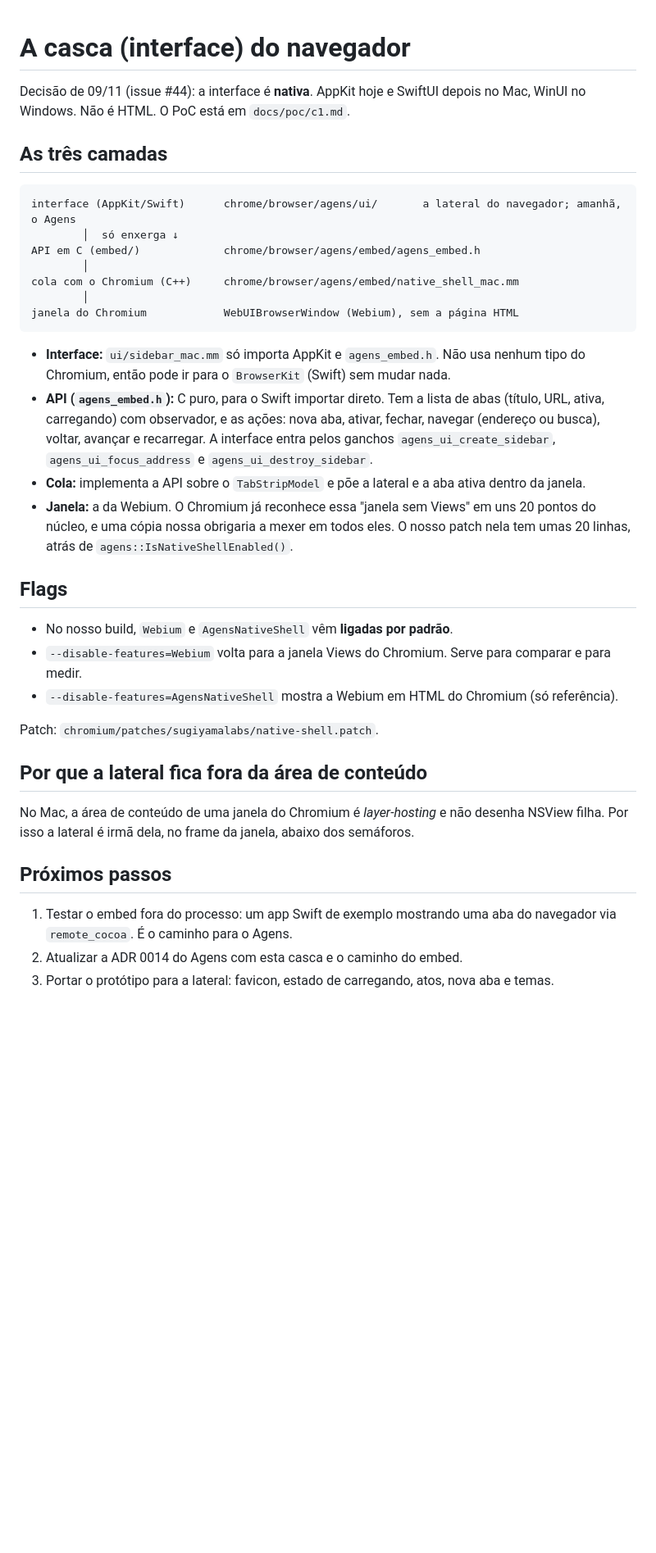
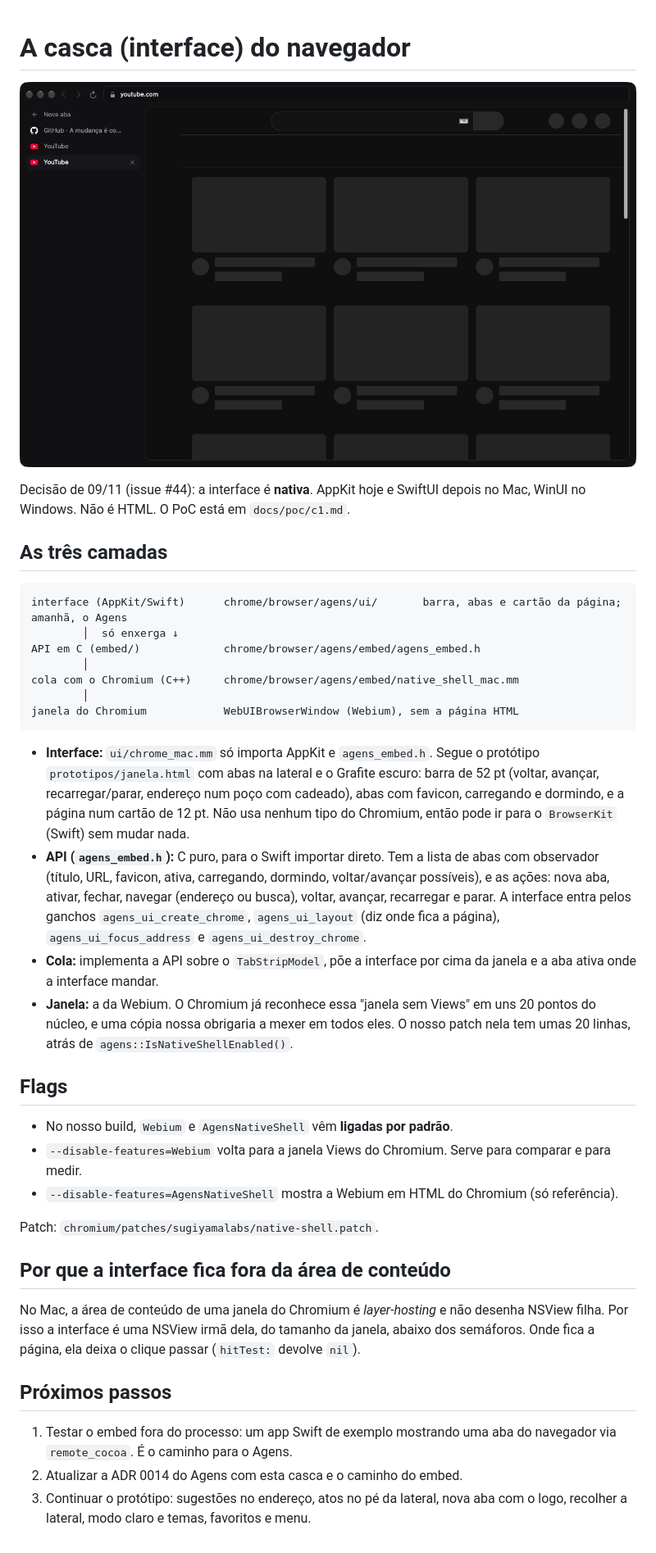
Before and after one commit to SugiyamaLabs/browser, a Markdown page: docs/casca.md, the part around the change. Shown at 82% size. Drawn GitHub-style; pictures changed too: docs/casca.png (added); blank space fills up the shorter version.

Commit message:
Give the native shell the prototype's look: toolbar, tab column, page card

````diff
--- a/docs/casca.md
+++ b/docs/casca.md
@@ -1,11 +1,13 @@
 # A casca (interface) do navegador
+
+![A casca hoje](casca.png)
 
 Decisão de 09/11 (issue #44): a interface é **nativa**. AppKit hoje e SwiftUI depois no Mac, WinUI no Windows. Não é HTML. O PoC está em `docs/poc/c1.md`.
 
 ## As três camadas
 
 ```
-interface (AppKit/Swift)      chrome/browser/agens/ui/       a lateral do navegador; amanhã, o Agens
+interface (AppKit/Swift)      chrome/browser/agens/ui/       barra, abas e cartão da página; amanhã, o Agens
         │  só enxerga ↓
 API em C (embed/)             chrome/browser/agens/embed/agens_embed.h
         │
@@ -14,9 +16,9 @@ cola com o Chromium (C++)     chrome/browser/agens/embed/native_shell_mac.mm
 janela do Chromium            WebUIBrowserWindow (Webium), sem a página HTML
 ```
 
-- **Interface:** `ui/sidebar_mac.mm` só importa AppKit e `agens_embed.h`. Não usa nenhum tipo do Chromium, então pode ir para o `BrowserKit` (Swift) sem mudar nada.
-- **API (`agens_embed.h`):** C puro, para o Swift importar direto. Tem a lista de abas (título, URL, ativa, carregando) com observador, e as ações: nova aba, ativar, fechar, navegar (endereço ou busca), voltar, avançar e recarregar. A interface entra pelos ganchos `agens_ui_create_sidebar`, `agens_ui_focus_address` e `agens_ui_destroy_sidebar`.
-- **Cola:** implementa a API sobre o `TabStripModel` e põe a lateral e a aba ativa dentro da janela.
+- **Interface:** `ui/chrome_mac.mm` só importa AppKit e `agens_embed.h`. Segue o protótipo `prototipos/janela.html` com abas na lateral e o Grafite escuro: barra de 52 pt (voltar, avançar, recarregar/parar, endereço num poço com cadeado), abas com favicon, carregando e dormindo, e a página num cartão de 12 pt. Não usa nenhum tipo do Chromium, então pode ir para o `BrowserKit` (Swift) sem mudar nada.
+- **API (`agens_embed.h`):** C puro, para o Swift importar direto. Tem a lista de abas com observador (título, URL, favicon, ativa, carregando, dormindo, voltar/avançar possíveis), e as ações: nova aba, ativar, fechar, navegar (endereço ou busca), voltar, avançar, recarregar e parar. A interface entra pelos ganchos `agens_ui_create_chrome`, `agens_ui_layout` (diz onde fica a página), `agens_ui_focus_address` e `agens_ui_destroy_chrome`.
+- **Cola:** implementa a API sobre o `TabStripModel`, põe a interface por cima da janela e a aba ativa onde a interface mandar.
 - **Janela:** a da Webium. O Chromium já reconhece essa "janela sem Views" em uns 20 pontos do núcleo, e uma cópia nossa obrigaria a mexer em todos eles. O nosso patch nela tem umas 20 linhas, atrás de `agens::IsNativeShellEnabled()`.
 
 ## Flags
@@ -27,12 +29,12 @@ janela do Chromium            WebUIBrowserWindow (Webium), sem a página HTML
 
 Patch: `chromium/patches/sugiyamalabs/native-shell.patch`.
 
-## Por que a lateral fica fora da área de conteúdo
+## Por que a interface fica fora da área de conteúdo
 
-No Mac, a área de conteúdo de uma janela do Chromium é *layer-hosting* e não desenha NSView filha. Por isso a lateral é irmã dela, no frame da janela, abaixo dos semáforos.
+No Mac, a área de conteúdo de uma janela do Chromium é *layer-hosting* e não desenha NSView filha. Por isso a interface é uma NSView irmã dela, do tamanho da janela, abaixo dos semáforos. Onde fica a página, ela deixa o clique passar (`hitTest:` devolve `nil`).
 
 ## Próximos passos
 
 1. Testar o embed fora do processo: um app Swift de exemplo mostrando uma aba do navegador via `remote_cocoa`. É o caminho para o Agens.
 2. Atualizar a ADR 0014 do Agens com esta casca e o caminho do embed.
-3. Portar o protótipo para a lateral: favicon, estado de carregando, atos, nova aba e temas.
+3. Continuar o protótipo: sugestões no endereço, atos no pé da lateral, nova aba com o logo, recolher a lateral, modo claro e temas, favoritos e menu.
````
Also changed, not shown: 1 other file.
